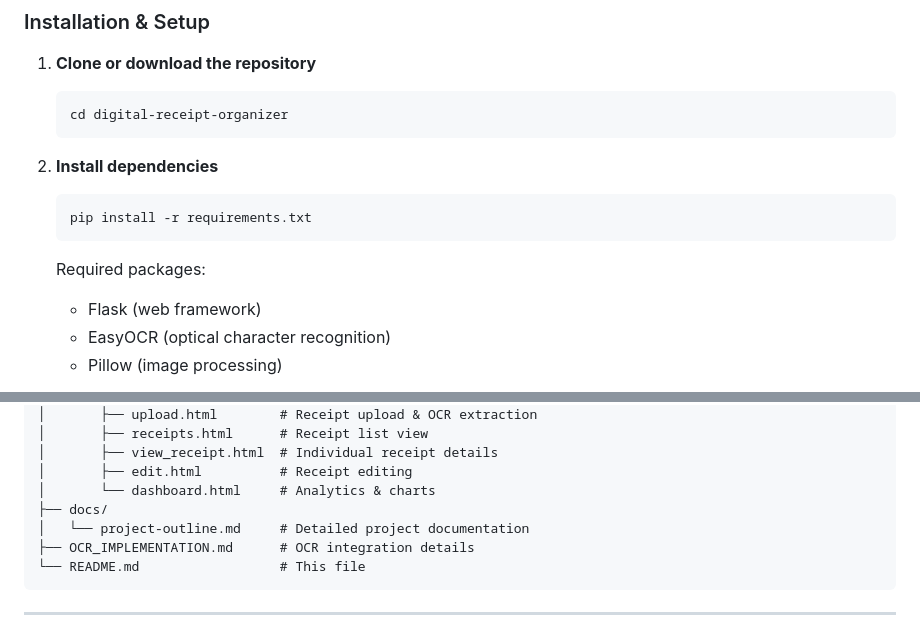
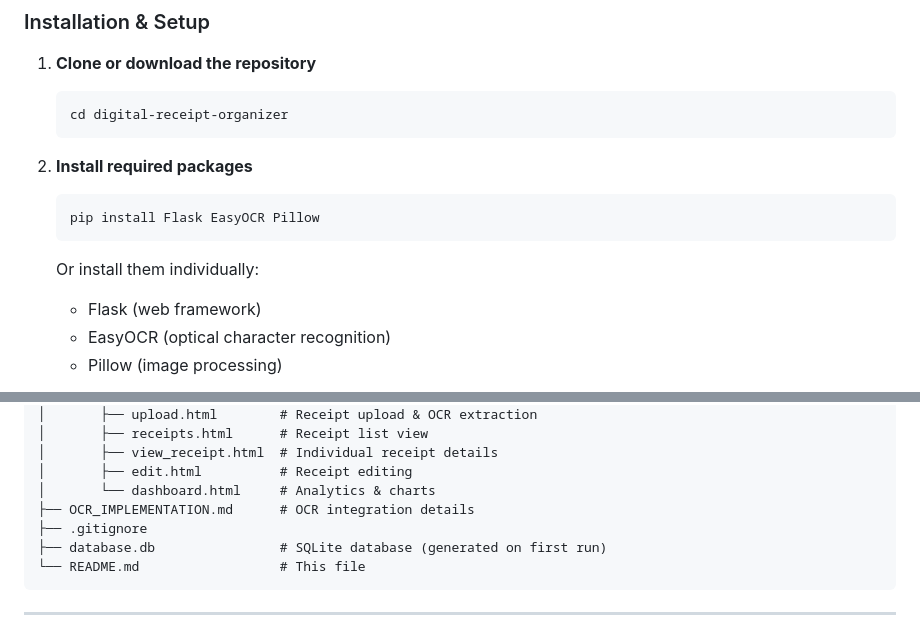
Before and after one commit to bednarekbrady/digital-receipt-organizer, a Markdown page: README.md, 2 parts joined by grey strips. GitHub-like rendering.

Commit message:
docs: update installation instructions and clarify required packages in README

````diff
--- a/README.md
+++ b/README.md
@@ -62,12 +62,12 @@ Ray interactive charts powered by Chart.js:
    cd digital-receipt-organizer
    ```
 
-2. **Install dependencies**
+2. **Install required packages**
    ```bash
-   pip install -r requirements.txt
+   pip install Flask EasyOCR Pillow
    ```
 
-   Required packages:
+   Or install them individually:
    - Flask (web framework)
    - EasyOCR (optical character recognition)
    - Pillow (image processing)
@@ -102,9 +102,9 @@ digital-receipt-organizer/
 │       ├── view_receipt.html  # Individual receipt details
 │       ├── edit.html          # Receipt editing
 │       └── dashboard.html     # Analytics & charts
-├── docs/
-│   └── project-outline.md     # Detailed project documentation
 ├── OCR_IMPLEMENTATION.md      # OCR integration details
+├── .gitignore
+├── database.db                # SQLite database (generated on first run)
 └── README.md                  # This file
 ```
 
````
